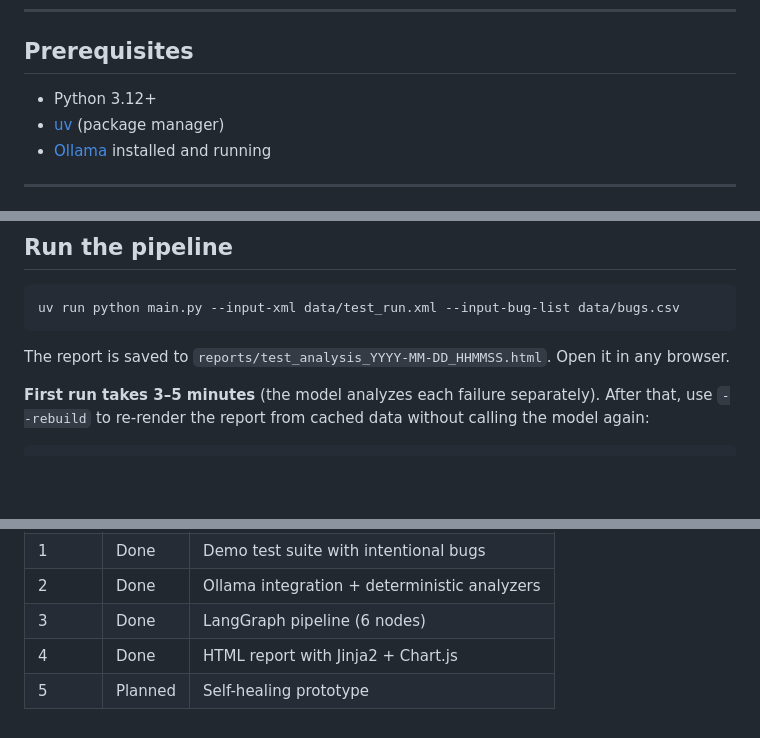
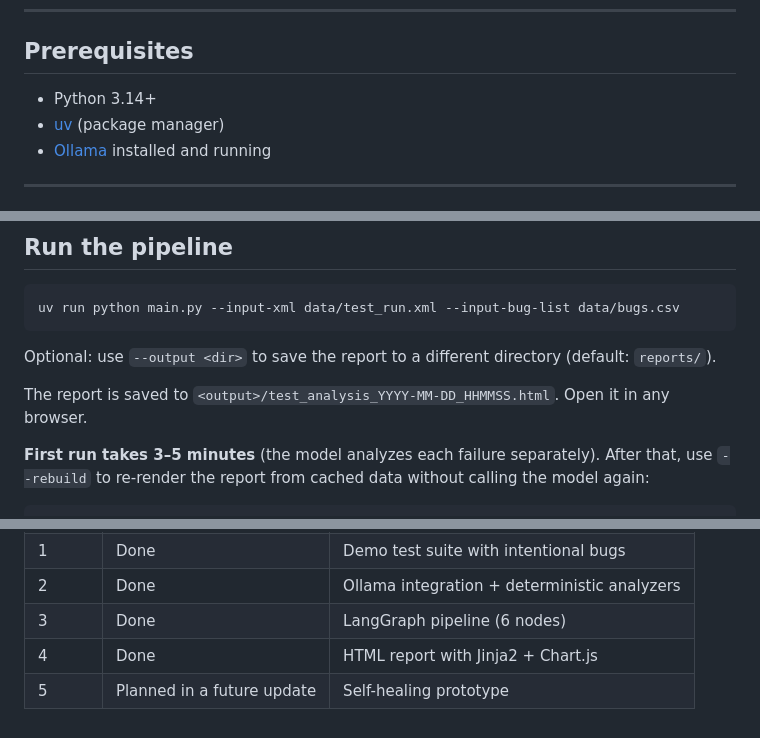
Before and after one commit to melina-mora/quality-intelligence-tool-v1, a Markdown page: README.md, 3 parts joined by grey strips. Rendered like a GitHub page; blank space fills up the shorter version.

````diff
--- a/README.md
+++ b/README.md
@@ -46,7 +46,7 @@ The split between deterministic and AI analysis is intentional: quality gates ne
 
 ## Prerequisites
 
-- Python 3.12+
+- Python 3.14+
 - [uv](https://docs.astral.sh/uv/) (package manager)
 - [Ollama](https://ollama.com/) installed and running
 
@@ -85,7 +85,9 @@ The `data/bugs.csv` file is already included — it contains 10 bug reports in J
 uv run python main.py --input-xml data/test_run.xml --input-bug-list data/bugs.csv
 ```
 
-The report is saved to `reports/test_analysis_YYYY-MM-DD_HHMMSS.html`. Open it in any browser.
+Optional: use `--output <dir>` to save the report to a different directory (default: `reports/`).
+
+The report is saved to `<output>/test_analysis_YYYY-MM-DD_HHMMSS.html`. Open it in any browser.
 
 **First run takes 3–5 minutes** (the model analyzes each failure separately). After that, use `--rebuild` to re-render the report from cached data without calling the model again:
 
@@ -164,4 +166,4 @@ I also changed the AI output format mid-project: the model was originally return
 | 2 | Done | Ollama integration + deterministic analyzers |
 | 3 | Done | LangGraph pipeline (6 nodes) |
 | 4 | Done | HTML report with Jinja2 + Chart.js |
-| 5 | Planned | Self-healing prototype |
+| 5 | Planned in a future update | Self-healing prototype |
````
